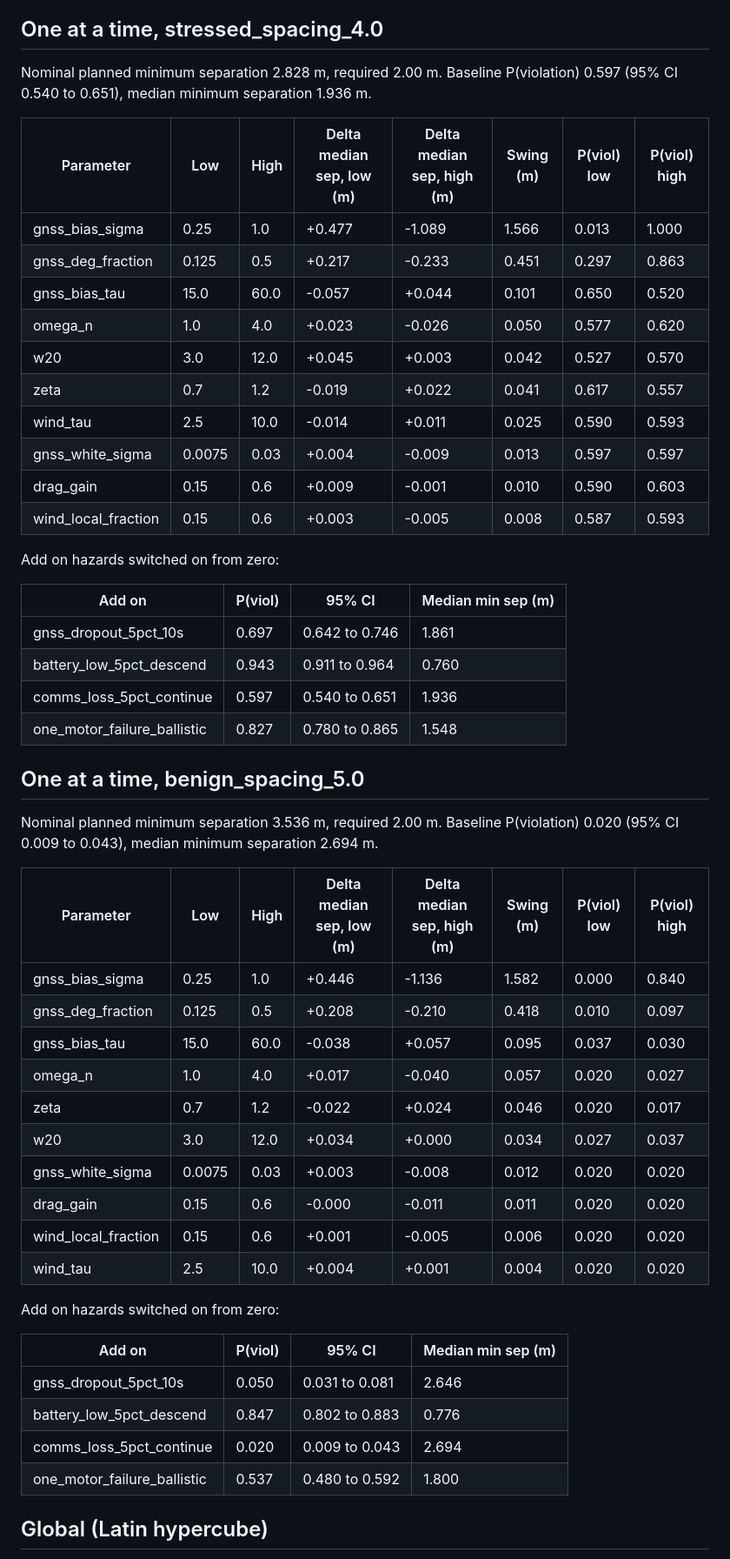
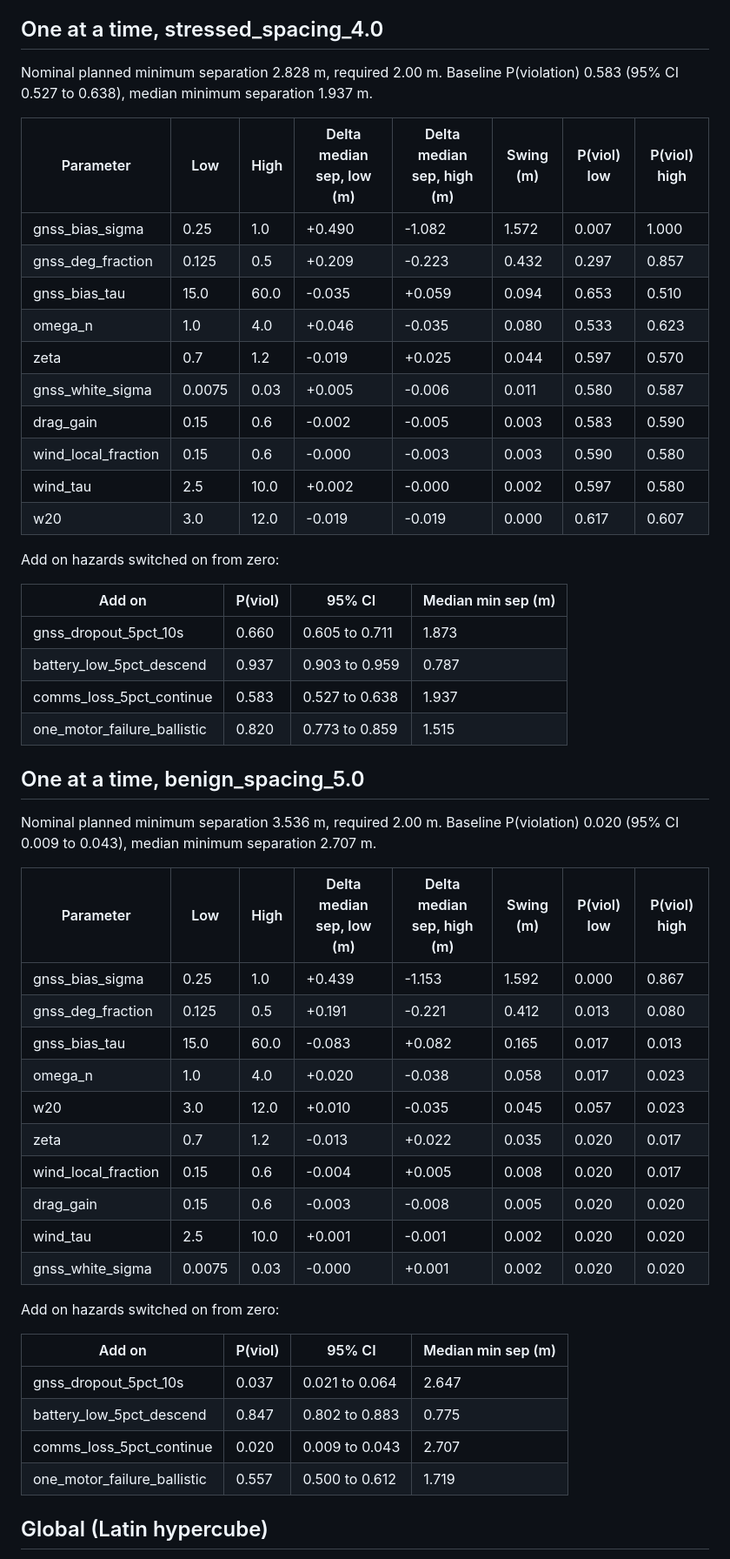
Before and after one commit to hudasol/sirb, a Markdown page: docs/SENSITIVITY.md, the part around one of its changes. Shown at 87% size. Drawn GitHub-style.

Commit message:
Regenerate docs/SENSITIVITY.md and docs/GNSS_SOURCED.md from the regenerated and sourced runs

```diff
--- a/docs/SENSITIVITY.md
+++ b/docs/SENSITIVITY.md
@@ -6,55 +6,55 @@ Scenario base: {'w20': 6.0, 'gnss_deg_fraction': 0.25, 'gnss_bias_sigma': 0.5}.
 
 ## One at a time, stressed_spacing_4.0
 
-Nominal planned minimum separation 2.828 m, required 2.00 m. Baseline P(violation) 0.597 (95% CI 0.540 to 0.651), median minimum separation 1.936 m.
+Nominal planned minimum separation 2.828 m, required 2.00 m. Baseline P(violation) 0.583 (95% CI 0.527 to 0.638), median minimum separation 1.937 m.
 
 | Parameter | Low | High | Delta median sep, low (m) | Delta median sep, high (m) | Swing (m) | P(viol) low | P(viol) high |
 |---|---|---|---|---|---|---|---|
-| gnss_bias_sigma | 0.25 | 1.0 | +0.477 | -1.089 | 1.566 | 0.013 | 1.000 |
-| gnss_deg_fraction | 0.125 | 0.5 | +0.217 | -0.233 | 0.451 | 0.297 | 0.863 |
-| gnss_bias_tau | 15.0 | 60.0 | -0.057 | +0.044 | 0.101 | 0.650 | 0.520 |
-| omega_n | 1.0 | 4.0 | +0.023 | -0.026 | 0.050 | 0.577 | 0.620 |
-| w20 | 3.0 | 12.0 | +0.045 | +0.003 | 0.042 | 0.527 | 0.570 |
-| zeta | 0.7 | 1.2 | -0.019 | +0.022 | 0.041 | 0.617 | 0.557 |
-| wind_tau | 2.5 | 10.0 | -0.014 | +0.011 | 0.025 | 0.590 | 0.593 |
-| gnss_white_sigma | 0.0075 | 0.03 | +0.004 | -0.009 | 0.013 | 0.597 | 0.597 |
-| drag_gain | 0.15 | 0.6 | +0.009 | -0.001 | 0.010 | 0.590 | 0.603 |
-| wind_local_fraction | 0.15 | 0.6 | +0.003 | -0.005 | 0.008 | 0.587 | 0.593 |
+| gnss_bias_sigma | 0.25 | 1.0 | +0.490 | -1.082 | 1.572 | 0.007 | 1.000 |
+| gnss_deg_fraction | 0.125 | 0.5 | +0.209 | -0.223 | 0.432 | 0.297 | 0.857 |
+| gnss_bias_tau | 15.0 | 60.0 | -0.035 | +0.059 | 0.094 | 0.653 | 0.510 |
+| omega_n | 1.0 | 4.0 | +0.046 | -0.035 | 0.080 | 0.533 | 0.623 |
+| zeta | 0.7 | 1.2 | -0.019 | +0.025 | 0.044 | 0.597 | 0.570 |
+| gnss_white_sigma | 0.0075 | 0.03 | +0.005 | -0.006 | 0.011 | 0.580 | 0.587 |
+| drag_gain | 0.15 | 0.6 | -0.002 | -0.005 | 0.003 | 0.583 | 0.590 |
+| wind_local_fraction | 0.15 | 0.6 | -0.000 | -0.003 | 0.003 | 0.590 | 0.580 |
+| wind_tau | 2.5 | 10.0 | +0.002 | -0.000 | 0.002 | 0.597 | 0.580 |
+| w20 | 3.0 | 12.0 | -0.019 | -0.019 | 0.000 | 0.617 | 0.607 |
 
 Add on hazards switched on from zero:
 
 | Add on | P(viol) | 95% CI | Median min sep (m) |
 |---|---|---|---|
-| gnss_dropout_5pct_10s | 0.697 | 0.642 to 0.746 | 1.861 |
-| battery_low_5pct_descend | 0.943 | 0.911 to 0.964 | 0.760 |
-| comms_loss_5pct_continue | 0.597 | 0.540 to 0.651 | 1.936 |
-| one_motor_failure_ballistic | 0.827 | 0.780 to 0.865 | 1.548 |
+| gnss_dropout_5pct_10s | 0.660 | 0.605 to 0.711 | 1.873 |
+| battery_low_5pct_descend | 0.937 | 0.903 to 0.959 | 0.787 |
+| comms_loss_5pct_continue | 0.583 | 0.527 to 0.638 | 1.937 |
+| one_motor_failure_ballistic | 0.820 | 0.773 to 0.859 | 1.515 |
 
 ## One at a time, benign_spacing_5.0
 
-Nominal planned minimum separation 3.536 m, required 2.00 m. Baseline P(violation) 0.020 (95% CI 0.009 to 0.043), median minimum separation 2.694 m.
+Nominal planned minimum separation 3.536 m, required 2.00 m. Baseline P(violation) 0.020 (95% CI 0.009 to 0.043), median minimum separation 2.707 m.
 
 | Parameter | Low | High | Delta median sep, low (m) | Delta median sep, high (m) | Swing (m) | P(viol) low | P(viol) high |
 |---|---|---|---|---|---|---|---|
-| gnss_bias_sigma | 0.25 | 1.0 | +0.446 | -1.136 | 1.582 | 0.000 | 0.840 |
-| gnss_deg_fraction | 0.125 | 0.5 | +0.208 | -0.210 | 0.418 | 0.010 | 0.097 |
-| gnss_bias_tau | 15.0 | 60.0 | -0.038 | +0.057 | 0.095 | 0.037 | 0.030 |
-| omega_n | 1.0 | 4.0 | +0.017 | -0.040 | 0.057 | 0.020 | 0.027 |
-| zeta | 0.7 | 1.2 | -0.022 | +0.024 | 0.046 | 0.020 | 0.017 |
-| w20 | 3.0 | 12.0 | +0.034 | +0.000 | 0.034 | 0.027 | 0.037 |
-| gnss_white_sigma | 0.0075 | 0.03 | +0.003 | -0.008 | 0.012 | 0.020 | 0.020 |
-| drag_gain | 0.15 | 0.6 | -0.000 | -0.011 | 0.011 | 0.020 | 0.020 |
-| wind_local_fraction | 0.15 | 0.6 | +0.001 | -0.005 | 0.006 | 0.020 | 0.020 |
-| wind_tau | 2.5 | 10.0 | +0.004 | +0.001 | 0.004 | 0.020 | 0.020 |
+| gnss_bias_sigma | 0.25 | 1.0 | +0.439 | -1.153 | 1.592 | 0.000 | 0.867 |
+| gnss_deg_fraction | 0.125 | 0.5 | +0.191 | -0.221 | 0.412 | 0.013 | 0.080 |
+| gnss_bias_tau | 15.0 | 60.0 | -0.083 | +0.082 | 0.165 | 0.017 | 0.013 |
+| omega_n | 1.0 | 4.0 | +0.020 | -0.038 | 0.058 | 0.017 | 0.023 |
+| w20 | 3.0 | 12.0 | +0.010 | -0.035 | 0.045 | 0.057 | 0.023 |
+| zeta | 0.7 | 1.2 | -0.013 | +0.022 | 0.035 | 0.020 | 0.017 |
+| wind_local_fraction | 0.15 | 0.6 | -0.004 | +0.005 | 0.008 | 0.020 | 0.017 |
+| drag_gain | 0.15 | 0.6 | -0.003 | -0.008 | 0.005 | 0.020 | 0.020 |
+| wind_tau | 2.5 | 10.0 | +0.001 | -0.001 | 0.002 | 0.020 | 0.020 |
+| gnss_white_sigma | 0.0075 | 0.03 | -0.000 | +0.001 | 0.002 | 0.020 | 0.020 |
 
 Add on hazards switched on from zero:
 
 | Add on | P(viol) | 95% CI | Median min sep (m) |
 |---|---|---|---|
-| gnss_dropout_5pct_10s | 0.050 | 0.031 to 0.081 | 2.646 |
-| battery_low_5pct_descend | 0.847 | 0.802 to 0.883 | 0.776 |
-| comms_loss_5pct_continue | 0.020 | 0.009 to 0.043 | 2.694 |
-| one_motor_failure_ballistic | 0.537 | 0.480 to 0.592 | 1.800 |
+| gnss_dropout_5pct_10s | 0.037 | 0.021 to 0.064 | 2.647 |
+| battery_low_5pct_descend | 0.847 | 0.802 to 0.883 | 0.775 |
+| comms_loss_5pct_continue | 0.020 | 0.009 to 0.043 | 2.707 |
+| one_motor_failure_ballistic | 0.557 | 0.500 to 0.612 | 1.719 |
 
 ## Global (Latin hypercube)
 
```
Also changed, not shown: other parts of docs/SENSITIVITY.md (+26 -11 lines), docs/GNSS_SOURCED.md (added, +70 -0 lines).
